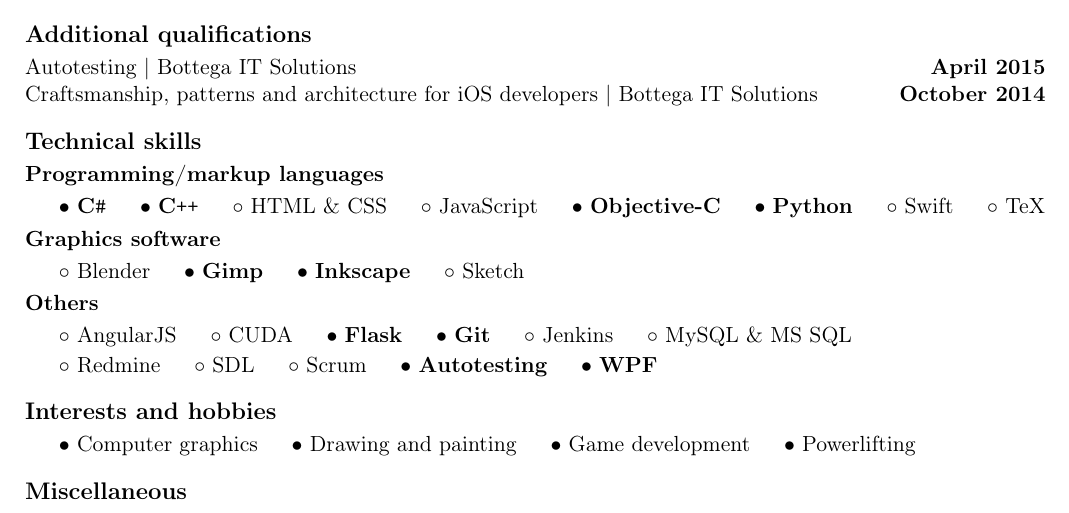
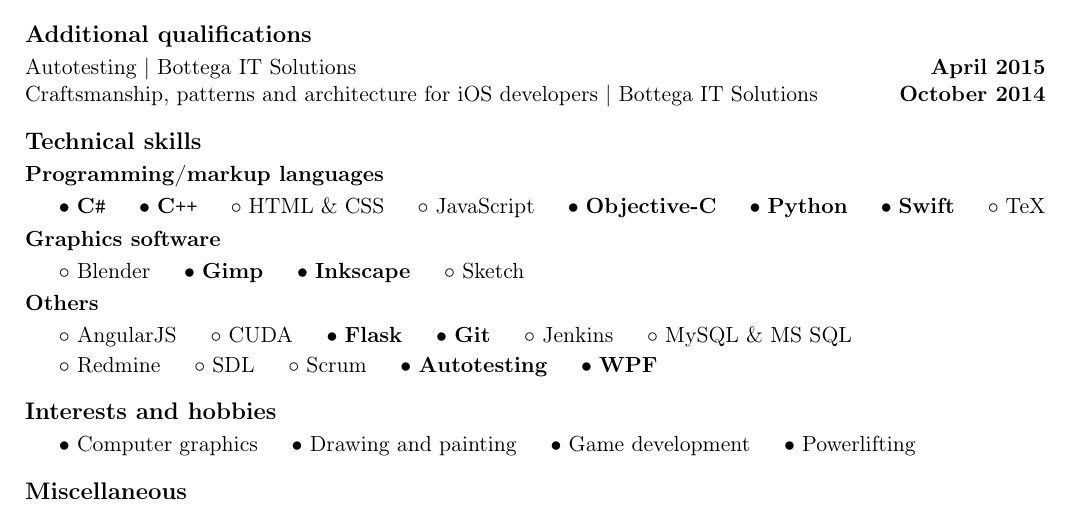
Before and after one commit to mrainka/curriculum-vitae, a LaTeX CV (CurriculumVitaeEN.tex): part of the page, cut so that both start at the same text. Compiled offline with pdfLaTeX.

Commit message:
Bold Swift

```diff
--- a/CurriculumVitaeEN.tex
+++ b/CurriculumVitaeEN.tex
@@ -147,7 +147,7 @@
     \hspace{0.34cm}
     $\bullet$ {\bf Python}
     \hspace{0.34cm}
-    $\circ$ Swift
+    $\bullet$ {\bf Swift}
     \hspace{0.34cm}
     $\circ$ TeX
 
```
Also changed, not shown: CurriculumVitaePL.tex (+1 -1 lines), CurriculumVitaeEN.pdf, CurriculumVitaePL.pdf.
